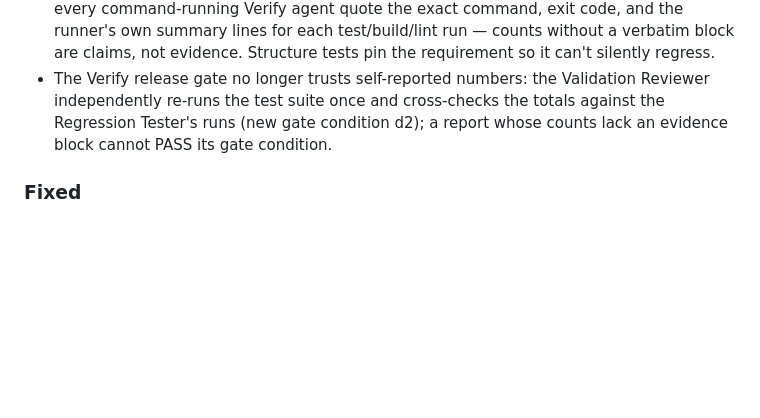
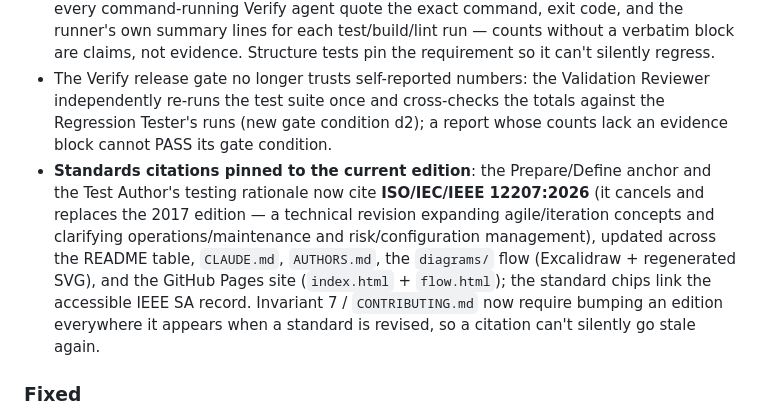
Before and after one commit to orchestratedbyalex/agentic-sdlc-plugin, a Markdown page: CHANGELOG.md, the part around the change. Drawn GitHub-style; blank space fills up the shorter version.

Commit message:
docs: changelog entry for the ISO/IEC/IEEE 12207:2026 citation update
Co-Authored-By: Claude Fable 5 <noreply@anthropic.com>

```diff
--- a/CHANGELOG.md
+++ b/CHANGELOG.md
@@ -171,6 +171,14 @@ All notable changes to this project are documented here. The format follows
   independently re-runs the test suite once and cross-checks the totals against the
   Regression Tester's runs (new gate condition d2); a report whose counts lack an evidence
   block cannot PASS its gate condition.
+- **Standards citations pinned to the current edition**: the Prepare/Define anchor and the Test
+  Author's testing rationale now cite **ISO/IEC/IEEE 12207:2026** (it cancels and replaces the
+  2017 edition — a technical revision expanding agile/iteration concepts and clarifying
+  operations/maintenance and risk/configuration management), updated across the README table,
+  `CLAUDE.md`, `AUTHORS.md`, the `diagrams/` flow (Excalidraw + regenerated SVG), and the GitHub
+  Pages site (`index.html` + `flow.html`); the standard chips link the accessible IEEE SA record.
+  Invariant 7 / `CONTRIBUTING.md` now require bumping an edition everywhere it appears when a
+  standard is revised, so a citation can't silently go stale again.
 
 ### Fixed
 - The wizard's dispatch loop (Step 4) referenced playbook markers that existed in no
```
